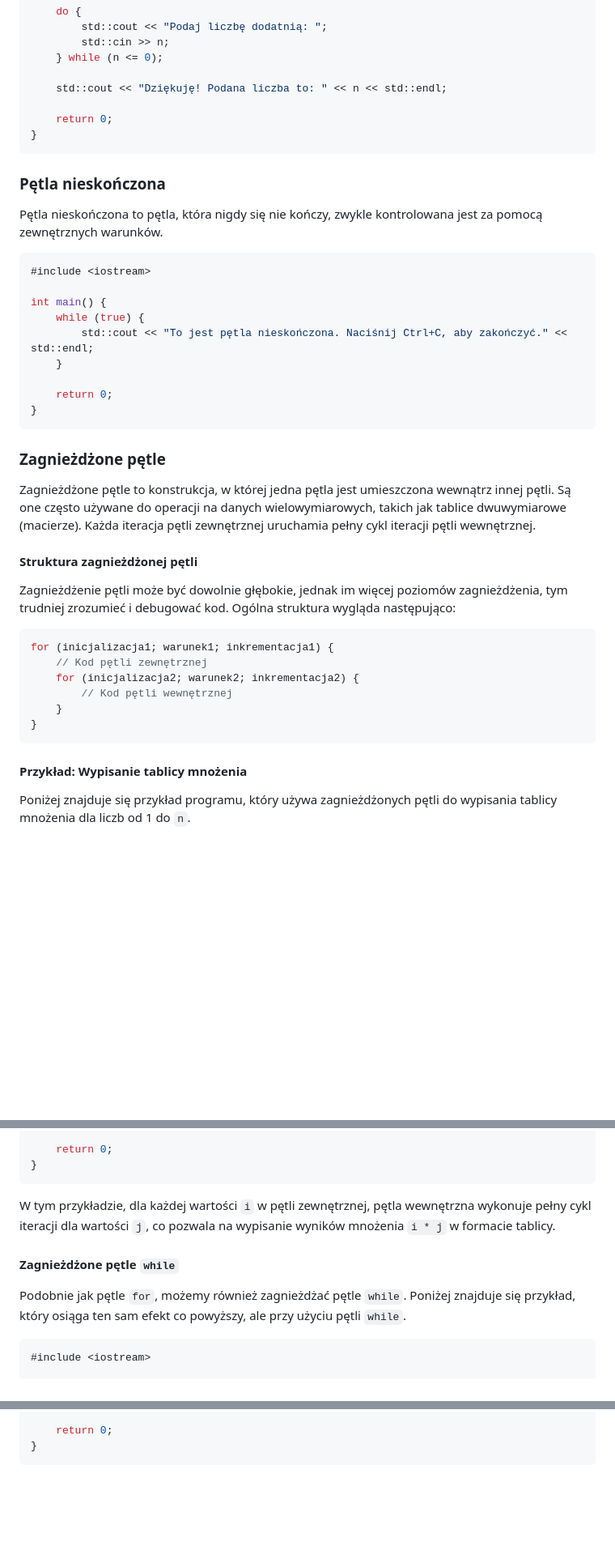
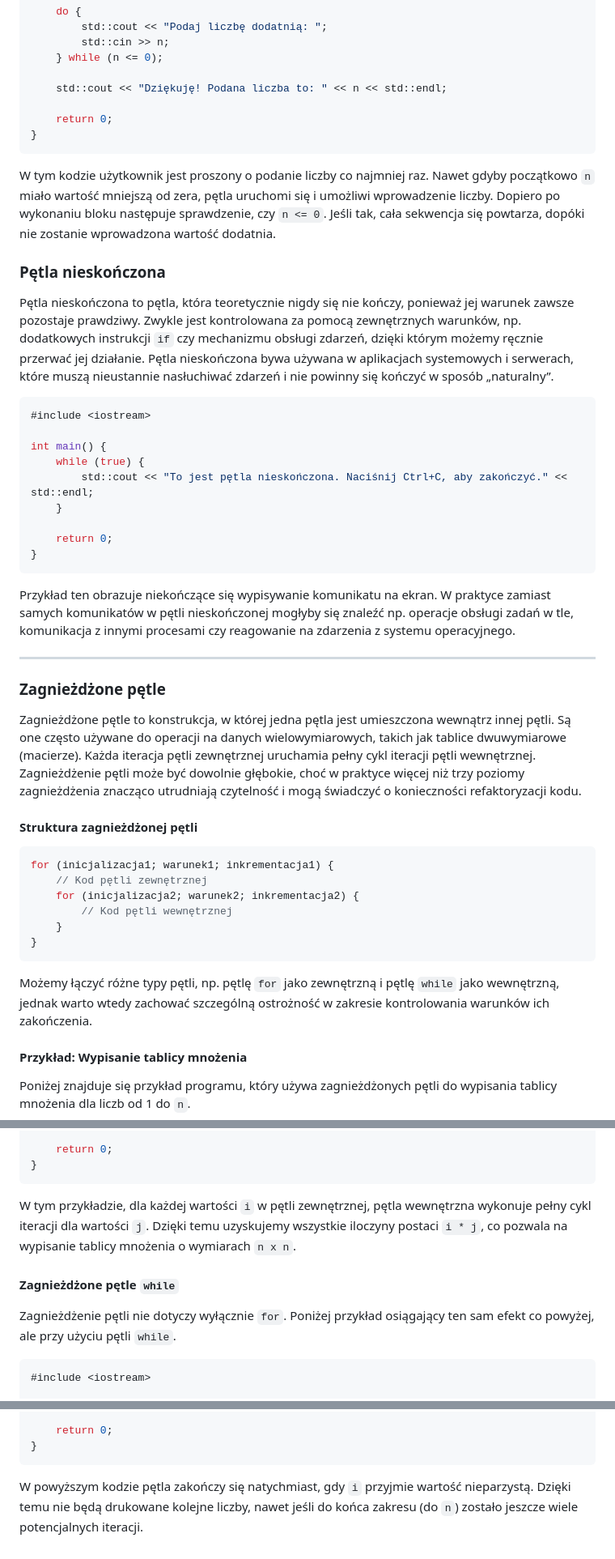
Before and after one commit to djeada/Od-C-do-Cpp, a Markdown page: notatki/06_petle.md, 3 parts joined by grey strips. Shown at 81% size. Drawn GitHub-style; blank space fills up the shorter version.

````diff
--- a/notatki/06_petle.md
+++ b/notatki/06_petle.md
@@ -116,9 +138,11 @@ int main() {
 }
 ```
 
+W tym kodzie użytkownik jest proszony o podanie liczby co najmniej raz. Nawet gdyby początkowo `n` miało wartość mniejszą od zera, pętla uruchomi się i umożliwi wprowadzenie liczby. Dopiero po wykonaniu bloku następuje sprawdzenie, czy `n <= 0`. Jeśli tak, cała sekwencja się powtarza, dopóki nie zostanie wprowadzona wartość dodatnia.
+
 ### Pętla nieskończona
 
-Pętla nieskończona to pętla, która nigdy się nie kończy, zwykle kontrolowana jest za pomocą zewnętrznych warunków.
+Pętla nieskończona to pętla, która teoretycznie nigdy się nie kończy, ponieważ jej warunek zawsze pozostaje prawdziwy. Zwykle jest kontrolowana za pomocą zewnętrznych warunków, np. dodatkowych instrukcji `if` czy mechanizmu obsługi zdarzeń, dzięki którym możemy ręcznie przerwać jej działanie. Pętla nieskończona bywa używana w aplikacjach systemowych i serwerach, które muszą nieustannie nasłuchiwać zdarzeń i nie powinny się kończyć w sposób „naturalny”.
 
 ```c++
 #include <iostream>
@@ -132,13 +156,15 @@ int main() {
 }
 ```
 
+Przykład ten obrazuje niekończące się wypisywanie komunikatu na ekran. W praktyce zamiast samych komunikatów w pętli nieskończonej mogłyby się znaleźć np. operacje obsługi zadań w tle, komunikacja z innymi procesami czy reagowanie na zdarzenia z systemu operacyjnego.
+
+---
+
 ### Zagnieżdżone pętle
 
-Zagnieżdżone pętle to konstrukcja, w której jedna pętla jest umieszczona wewnątrz innej pętli. Są one często używane do operacji na danych wielowymiarowych, takich jak tablice dwuwymiarowe (macierze). Każda iteracja pętli zewnętrznej uruchamia pełny cykl iteracji pętli wewnętrznej.
+Zagnieżdżone pętle to konstrukcja, w której jedna pętla jest umieszczona wewnątrz innej pętli. Są one często używane do operacji na danych wielowymiarowych, takich jak tablice dwuwymiarowe (macierze). Każda iteracja pętli zewnętrznej uruchamia pełny cykl iteracji pętli wewnętrznej. Zagnieżdżenie pętli może być dowolnie głębokie, choć w praktyce więcej niż trzy poziomy zagnieżdżenia znacząco utrudniają czytelność i mogą świadczyć o konieczności refaktoryzacji kodu.
 
 #### Struktura zagnieżdżonej pętli
-
-Zagnieżdżenie pętli może być dowolnie głębokie, jednak im więcej poziomów zagnieżdżenia, tym trudniej zrozumieć i debugować kod. Ogólna struktura wygląda następująco:
 
 ```c++
 for (inicjalizacja1; warunek1; inkrementacja1) {
@@ -148,6 +174,8 @@ for (inicjalizacja1; warunek1; inkrementacja1) {
     }
 }
 ```
+
+Możemy łączyć różne typy pętli, np. pętlę `for` jako zewnętrzną i pętlę `while` jako wewnętrzną, jednak warto wtedy zachować szczególną ostrożność w zakresie kontrolowania warunków ich zakończenia.
 
 #### Przykład: Wypisanie tablicy mnożenia
 
@@ -174,11 +202,11 @@ int main() {
 }
 ```
 
-W tym przykładzie, dla każdej wartości `i` w pętli zewnętrznej, pętla wewnętrzna wykonuje pełny cykl iteracji dla wartości `j`, co pozwala na wypisanie wyników mnożenia `i * j` w formacie tablicy.
+W tym przykładzie, dla każdej wartości `i` w pętli zewnętrznej, pętla wewnętrzna wykonuje pełny cykl iteracji dla wartości `j`. Dzięki temu uzyskujemy wszystkie iloczyny postaci `i * j`, co pozwala na wypisanie tablicy mnożenia o wymiarach `n x n`.
 
 #### Zagnieżdżone pętle `while`
 
-Podobnie jak pętle `for`, możemy również zagnieżdżać pętle `while`. Poniżej znajduje się przykład, który osiąga ten sam efekt co powyższy, ale przy użyciu pętli `while`.
+Zagnieżdżenie pętli nie dotyczy wyłącznie `for`. Poniżej przykład osiągający ten sam efekt co powyżej, ale przy użyciu pętli `while`.
 
 ```c++
 #include <iostream>
@@ -257,3 +289,5 @@ int main() {
     return 0;
 }
 ```
+
+W powyższym kodzie pętla zakończy się natychmiast, gdy `i` przyjmie wartość nieparzystą. Dzięki temu nie będą drukowane kolejne liczby, nawet jeśli do końca zakresu (do `n`) zostało jeszcze wiele potencjalnych iteracji.
````
Also changed, not shown: other parts of notatki/06_petle.md (+36 -10 lines).
